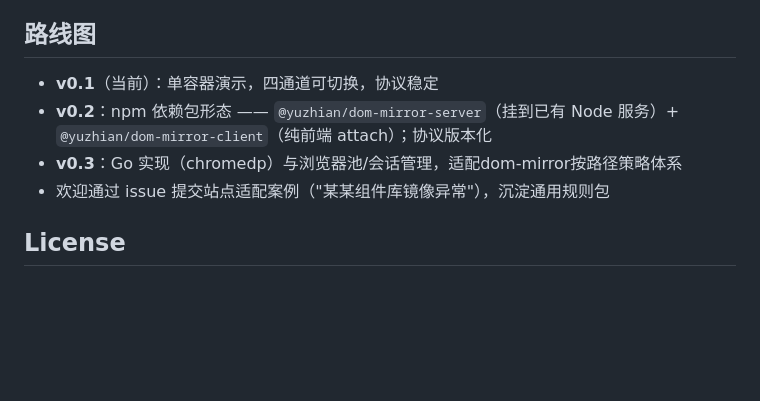
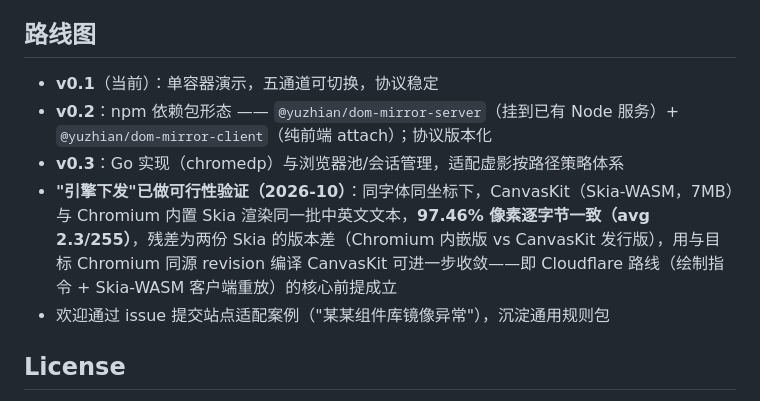
Before and after one commit to yibanban663/dom-mirror, a Markdown page: README.md, the part around the change. GitHub-like rendering; blank space fills up the shorter version.

Commit message:
docs: engine-shipping feasibility verified (CanvasKit/Skia-WASM vs built-in Skia: 97.46% byte-identical, avg 2.3/255)

```diff
--- a/README.md
+++ b/README.md
@@ -114,9 +114,10 @@ WS 协议消息定义见 [docs/PROTOCOL.md](docs/PROTOCOL.md)。
 
 ## 路线图
 
-- **v0.1**（当前）：单容器演示，四通道可切换，协议稳定
+- **v0.1**（当前）：单容器演示，五通道可切换，协议稳定
 - **v0.2**：npm 依赖包形态 —— `@yuzhian/dom-mirror-server`（挂到已有 Node 服务）+ `@yuzhian/dom-mirror-client`（纯前端 attach）；协议版本化
-- **v0.3**：Go 实现（chromedp）与浏览器池/会话管理，适配dom-mirror按路径策略体系
+- **v0.3**：Go 实现（chromedp）与浏览器池/会话管理，适配虚影按路径策略体系
+- **"引擎下发"已做可行性验证（2026-10）**：同字体同坐标下，CanvasKit（Skia-WASM，7MB）与 Chromium 内置 Skia 渲染同一批中英文文本，**97.46% 像素逐字节一致（avg 2.3/255）**，残差为两份 Skia 的版本差（Chromium 内嵌版 vs CanvasKit 发行版），用与目标 Chromium 同源 revision 编译 CanvasKit 可进一步收敛——即 Cloudflare 路线（绘制指令 + Skia-WASM 客户端重放）的核心前提成立
 - 欢迎通过 issue 提交站点适配案例（"某某组件库镜像异常"），沉淀通用规则包
 
 ## License
```
